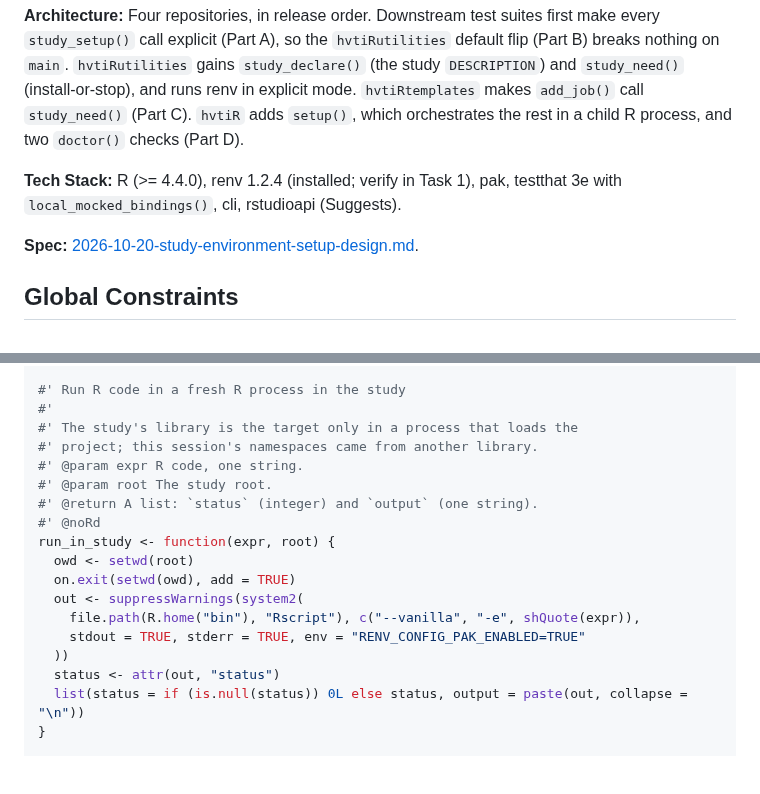
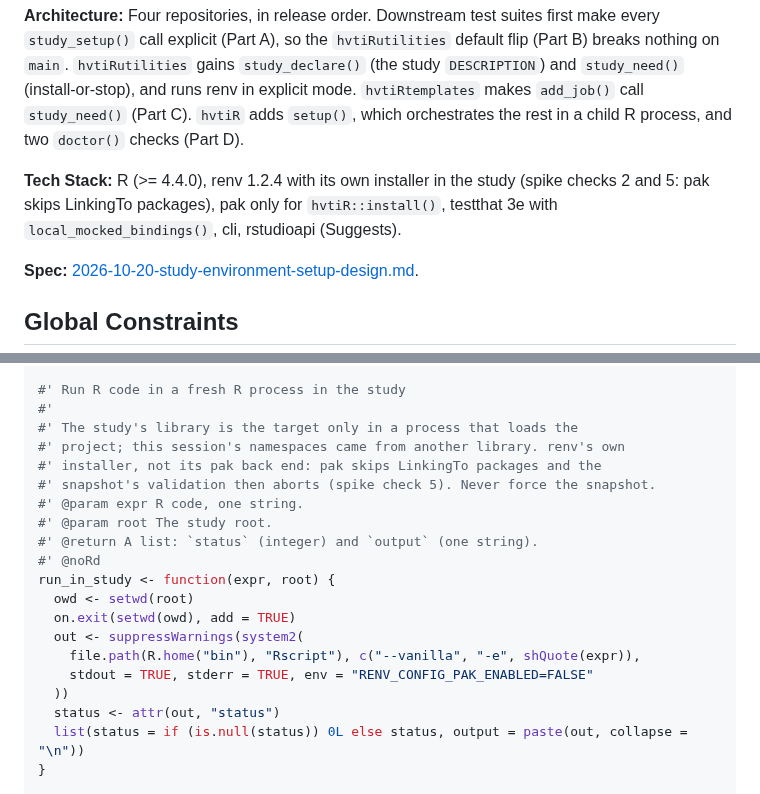
Before and after one commit to ehrlinger/hvtiR, a Markdown page: dev/specs/2026-10-20-study-environment-setup-plan.md, 2 parts joined by grey strips. GitHub-like rendering; blank space fills up the shorter version.

Commit message:
spec(setup): install with renv's own installer, not pak (spike check 5)
Co-Authored-By: Claude Opus 5.5 <noreply@anthropic.com>

```diff
--- a/dev/specs/2026-10-20-study-environment-setup-plan.md
+++ b/dev/specs/2026-10-20-study-environment-setup-plan.md
@@ -6,7 +6,7 @@
 
 **Architecture:** Four repositories, in release order. Downstream test suites first make every `study_setup()` call explicit (Part A), so the `hvtiRutilities` default flip (Part B) breaks nothing on `main`. `hvtiRutilities` gains `study_declare()` (the study `DESCRIPTION`) and `study_need()` (install-or-stop), and runs renv in explicit mode. `hvtiRtemplates` makes `add_job()` call `study_need()` (Part C). `hvtiR` adds `setup()`, which orchestrates the rest in a child R process, and two `doctor()` checks (Part D).
 
-**Tech Stack:** R (>= 4.4.0), renv 1.2.4 (installed; verify in Task 1), pak, testthat 3e with `local_mocked_bindings()`, cli, rstudioapi (Suggests).
+**Tech Stack:** R (>= 4.4.0), renv 1.2.4 with its own installer in the study (spike checks 2 and 5: pak skips LinkingTo packages), pak only for `hvtiR::install()`, testthat 3e with `local_mocked_bindings()`, cli, rstudioapi (Suggests).
 
 **Spec:** [2026-10-20-study-environment-setup-design.md](2026-10-20-study-environment-setup-design.md).
 
@@ -1298,7 +1298,9 @@ utilities_fn <- function(name) {
 #' Run R code in a fresh R process in the study
 #'
 #' The study's library is the target only in a process that loads the
-#' project; this session's namespaces came from another library.
+#' project; this session's namespaces came from another library. renv's own
+#' installer, not its pak back end: pak skips LinkingTo packages and the
+#' snapshot's validation then aborts (spike check 5). Never force the snapshot.
 #' @param expr R code, one string.
 #' @param root The study root.
 #' @return A list: `status` (integer) and `output` (one string).
@@ -1308,7 +1310,7 @@ run_in_study <- function(expr, root) {
   on.exit(setwd(owd), add = TRUE)
   out <- suppressWarnings(system2(
     file.path(R.home("bin"), "Rscript"), c("--vanilla", "-e", shQuote(expr)),
-    stdout = TRUE, stderr = TRUE, env = "RENV_CONFIG_PAK_ENABLED=TRUE"
+    stdout = TRUE, stderr = TRUE, env = "RENV_CONFIG_PAK_ENABLED=FALSE"
   ))
   status <- attr(out, "status")
   list(status = if (is.null(status)) 0L else status, output = paste(out, collapse = "\n"))
```
Also changed, not shown: dev/specs/2026-10-20-study-environment-setup-design.md (+7 -4 lines).
